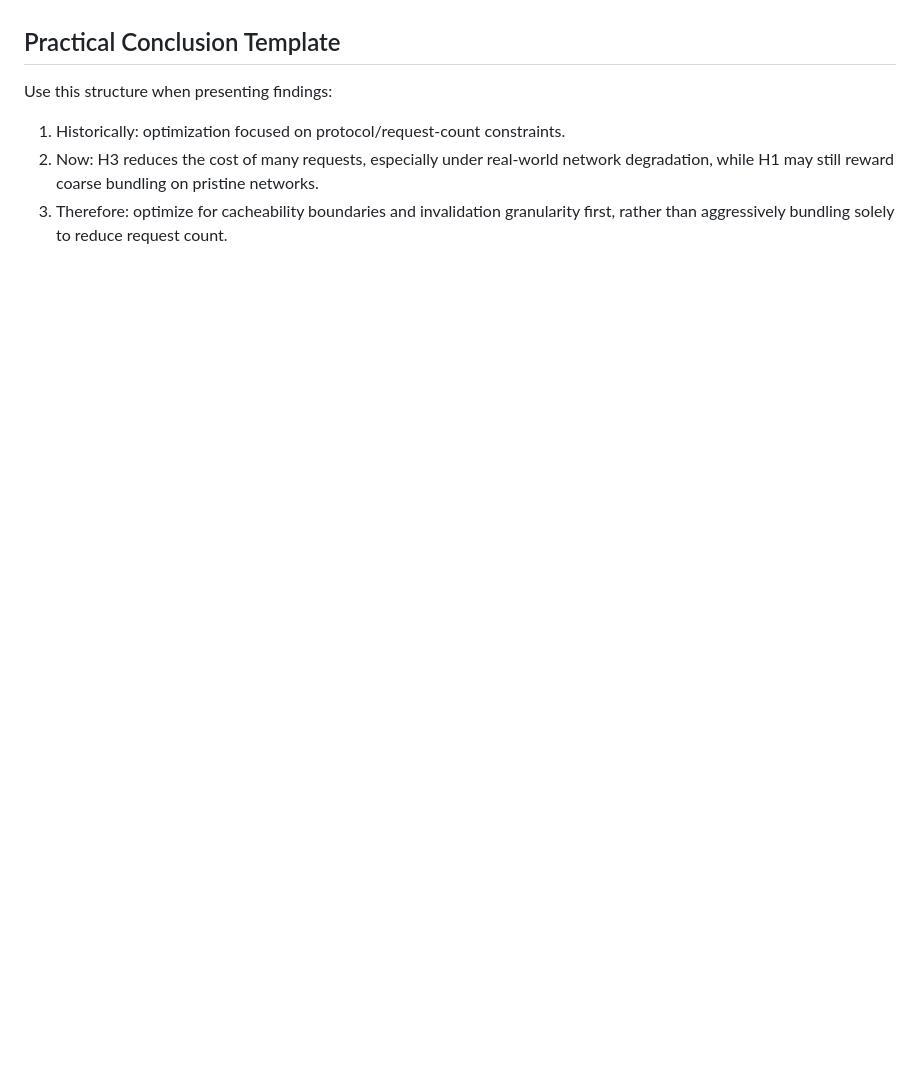
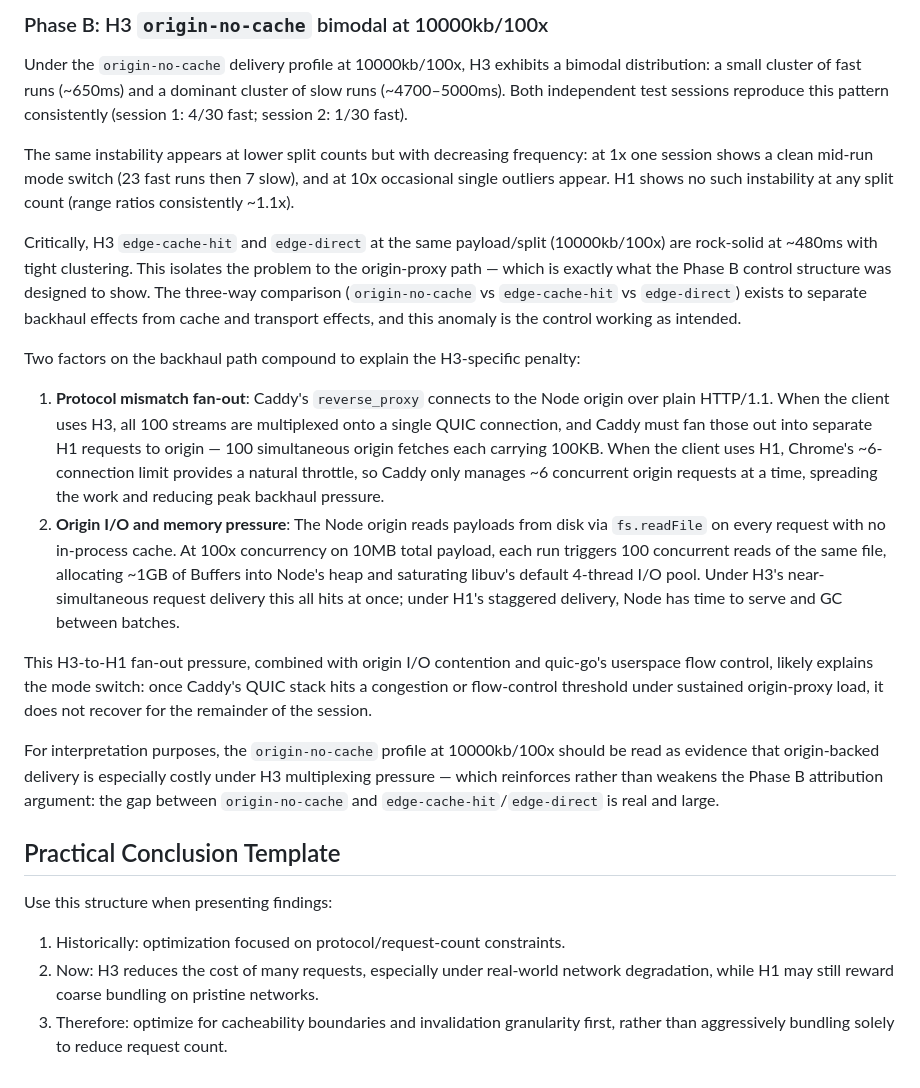
Before and after one commit to moonmeister/request-tax, a Markdown page: BENCHMARK_RUBRIC.md, the part around one of its changes. GitHub-like rendering; blank space fills up the shorter version.

```diff
--- a/BENCHMARK_RUBRIC.md
+++ b/BENCHMARK_RUBRIC.md
@@ -73,3 +90,20 @@ That is intentional for this thesis: the primary question is attribution of perf
+### Phase B: H3 `origin-no-cache` bimodal at 10000kb/100x
+
+Under the `origin-no-cache` delivery profile at 10000kb/100x, H3 exhibits a bimodal distribution: a small cluster of fast runs (~650ms) and a dominant cluster of slow runs (~4700–5000ms). Both independent test sessions reproduce this pattern consistently (session 1: 4/30 fast; session 2: 1/30 fast).
+
+The same instability appears at lower split counts but with decreasing frequency: at 1x one session shows a clean mid-run mode switch (23 fast runs then 7 slow), and at 10x occasional single outliers appear. H1 shows no such instability at any split count (range ratios consistently ~1.1x).
+
+Critically, H3 `edge-cache-hit` and `edge-direct` at the same payload/split (10000kb/100x) are rock-solid at ~480ms with tight clustering. This isolates the problem to the origin-proxy path — which is exactly what the Phase B control structure was designed to show. The three-way comparison (`origin-no-cache` vs `edge-cache-hit` vs `edge-direct`) exists to separate backhaul effects from cache and transport effects, and this anomaly is the control working as intended.
+
+Two factors on the backhaul path compound to explain the H3-specific penalty:
+
+1. **Protocol mismatch fan-out**: Caddy's `reverse_proxy` connects to the Node origin over plain HTTP/1.1. When the client uses H3, all 100 streams are multiplexed onto a single QUIC connection, and Caddy must fan those out into separate H1 requests to origin — 100 simultaneous origin fetches each carrying 100KB. When the client uses H1, Chrome's ~6-connection limit provides a natural throttle, so Caddy only manages ~6 concurrent origin requests at a time, spreading the work and reducing peak backhaul pressure.
+2. **Origin I/O and memory pressure**: The Node origin reads payloads from disk via `fs.readFile` on every request with no in-process cache. At 100x concurrency on 10MB total payload, each run triggers 100 concurrent reads of the same file, allocating ~1GB of Buffers into Node's heap and saturating libuv's default 4-thread I/O pool. Under H3's near-simultaneous request delivery this all hits at once; under H1's staggered delivery, Node has time to serve and GC between batches.
+
+This H3-to-H1 fan-out pressure, combined with origin I/O contention and quic-go's userspace flow control, likely explains the mode switch: once Caddy's QUIC stack hits a congestion or flow-control threshold under sustained origin-proxy load, it does not recover for the remainder of the session.
+
+For interpretation purposes, the `origin-no-cache` profile at 10000kb/100x should be read as evidence that origin-backed delivery is especially costly under H3 multiplexing pressure — which reinforces rather than weakens the Phase B attribution argument: the gap between `origin-no-cache` and `edge-cache-hit`/`edge-direct` is real and large.
+
 ## Practical Conclusion Template
 
 Use this structure when presenting findings:
```
Also changed, not shown: other parts of BENCHMARK_RUBRIC.md (+22 -5 lines).
